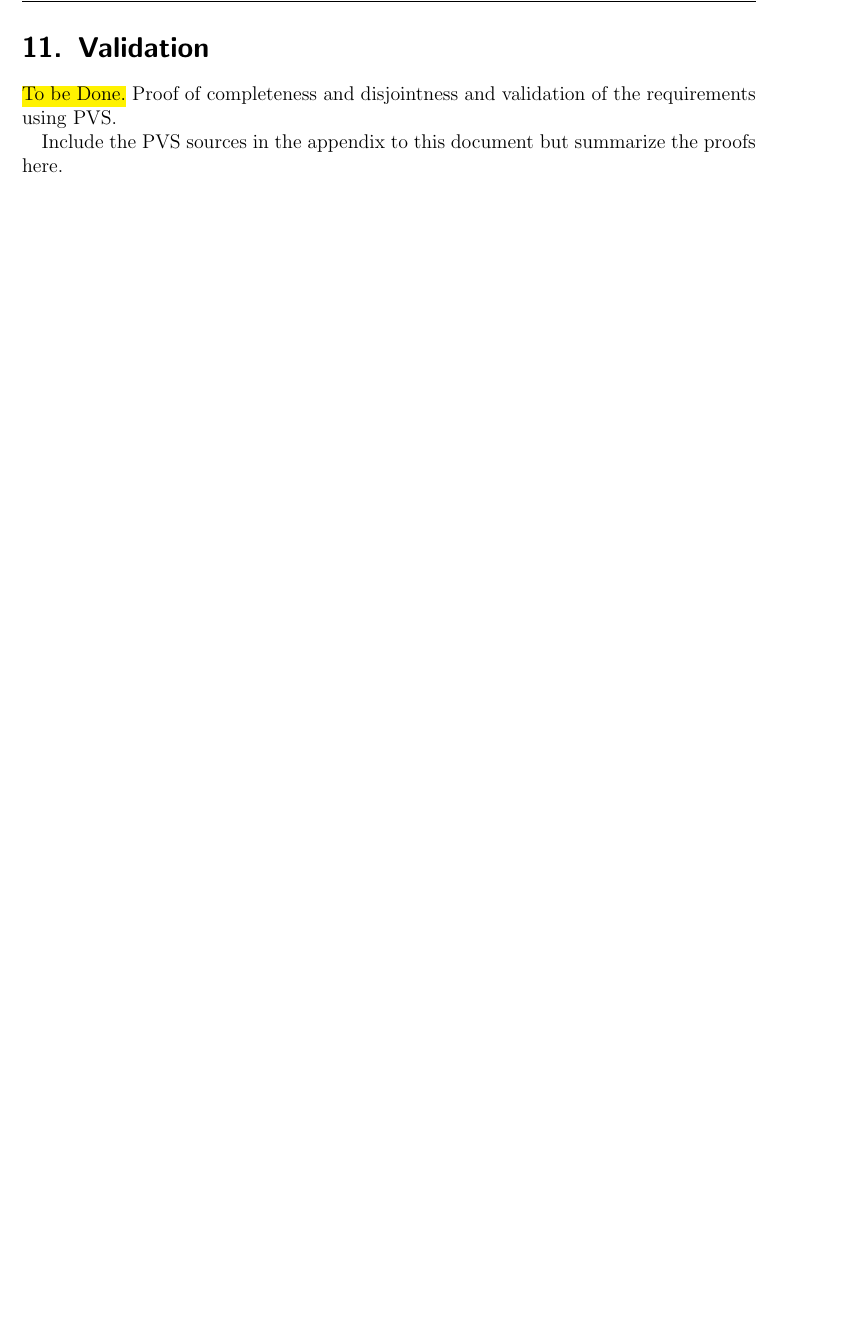
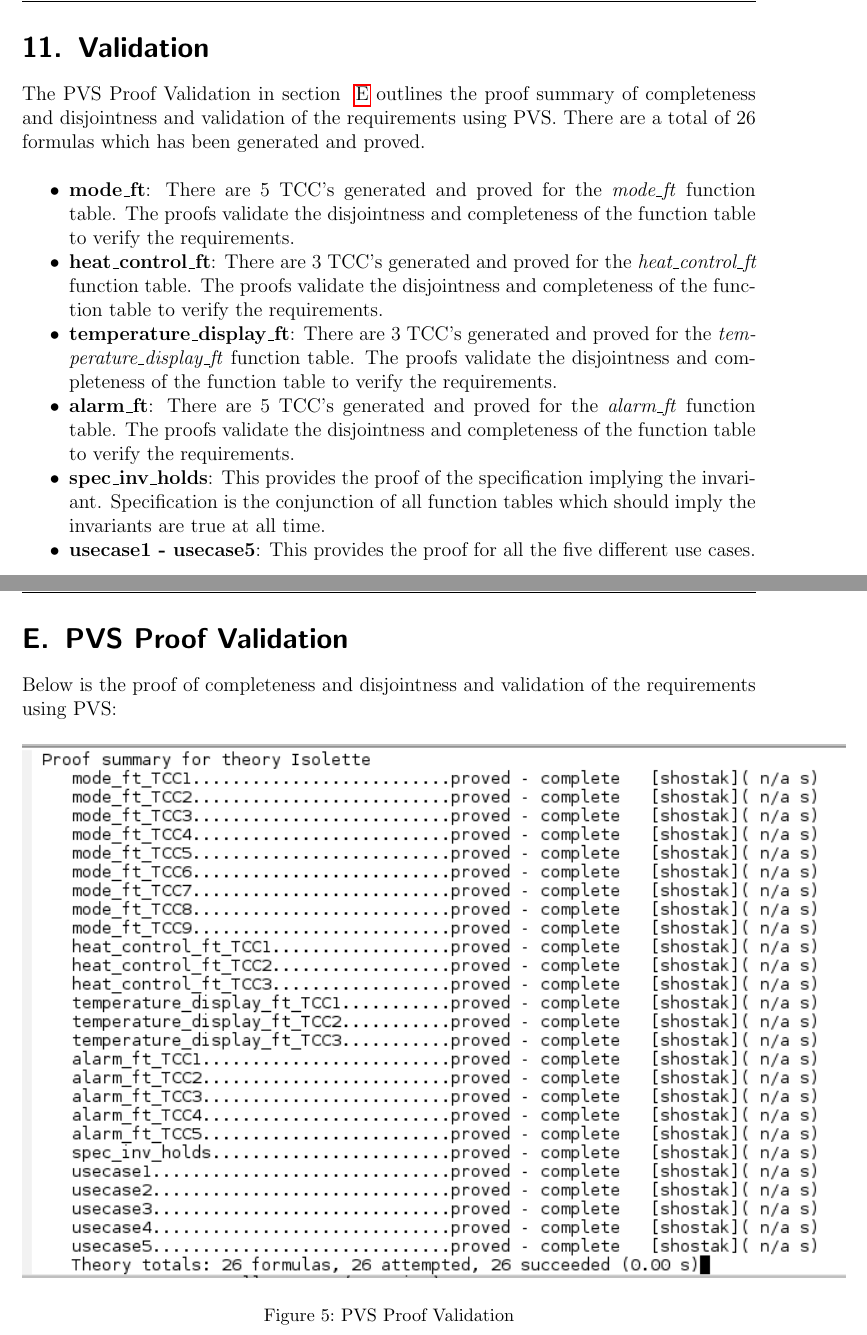
Before and after one commit to ssh24/EECS4312-Assignment, a LaTeX document (Latex/isolette-assign.tex): part of page 23 of 37 before the commit and two parts of pages 23 and 38 of 38 after it, the two joined at a grey line, cut so that both start at the same text, the shorter picture padded with empty space. Compiled offline with pdfLaTeX; an older LaTeX class or package is replaced by its successor.

Commit message:
Add PVS Proof Validation

```diff
--- a/Latex/isolette-assign.tex
+++ b/Latex/isolette-assign.tex
@@ -472,10 +472,19 @@ Below are the function tables for each of the controlled variables:\\
 %%%%%%%%%%%%%%%%%%%%%%%%%%%%
 \newpage
 \section{Validation}
-\hl{To be Done.}
-Proof of completeness and disjointness and validation of the requirements using PVS.
 
-Include the PVS sources in the appendix to this document but summarize the proofs here.
+The PVS Proof Validation in section ~\ref{pvs_val} outlines the proof summary of completeness and disjointness and validation of the requirements using PVS. There are a total of 26 formulas which has been generated and proved.\\
+
+\begin{mylist}
+\item \textbf{mode\_ft}: There are 5 TCC's generated and proved for the \emph{mode\_ft} function table. The proofs validate the disjointness and completeness of the function table to verify the requirements.
+\item \textbf{heat\_control\_ft}: There are 3 TCC's generated and proved for the \emph{heat\_control\_ft} function table. The proofs validate the disjointness and completeness of the function table to verify the requirements.
+\item \textbf{temperature\_display\_ft}: There are 3 TCC's generated and proved for the \emph{temperature\_display\_ft} function table. The proofs validate the disjointness and completeness of the function table to verify the requirements.
+\item \textbf{alarm\_ft}: There are 5 TCC's generated and proved for the \emph{alarm\_ft} function table. The proofs validate the disjointness and completeness of the function table to verify the requirements.
+\item \textbf{spec\_inv\_holds}: This provides the proof of the specification implying the invariant. Specification is the conjunction of all function tables which should imply the invariants are true at all time.
+\item \textbf{usecase1 - usecase5}: This provides the proof for all the five different use cases.
+\end{mylist}
+
+
 
 %%%%%%%%%%%
 \newpage
@@ -991,4 +1000,16 @@ Below are the additional use cases in PVS logic used to validate the specificati
     	c_td(3) = 98
 \end{pvs}
 
+\section{PVS Proof Validation} \label{pvs_val}
+
+Below is the proof of completeness and disjointness and validation of the requirements using PVS:
+
+\begin{figure}[!htb]
+\begin{center}
+\includegraphics{images/proof.png}
+\end{center}
+\caption{PVS Proof Validation}
+\label{fig:proof}
+\end{figure}
+
 \end{document}
```
Also changed, not shown: Latex/images/proof.png (added), Latex/isolette-assign.bbl (added), 8 other files.
